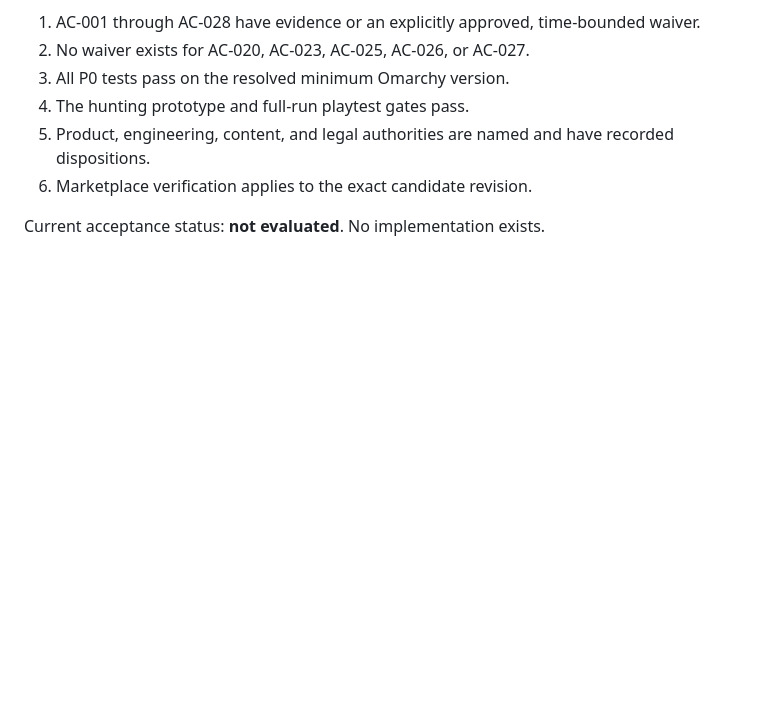
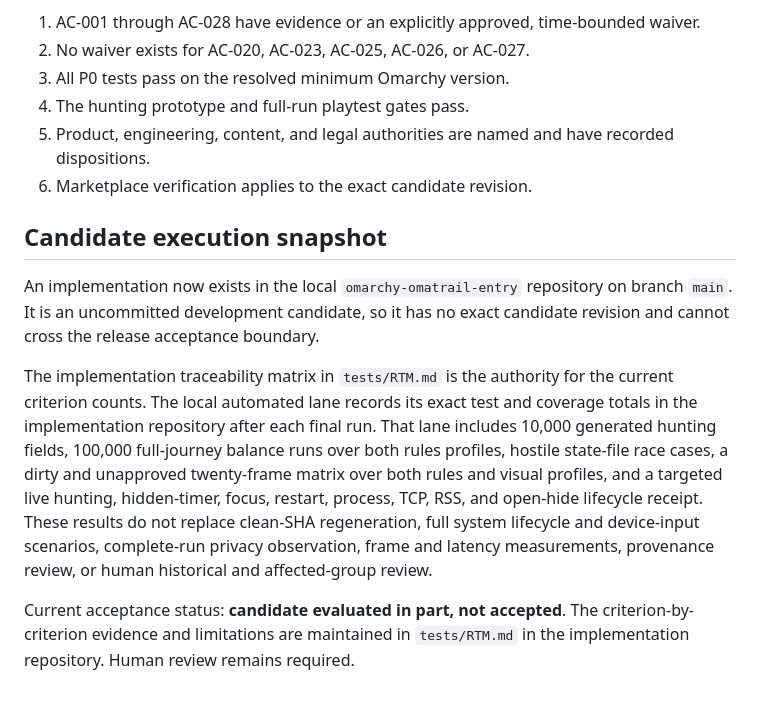
Before and after one commit to intent-solutions-io/omarchy-plugins, a Markdown page: 000-docs/009-PP-FREQ-omatrail-acceptance-criteria.md, the part around the change. Drawn GitHub-style; blank space fills up the shorter version.

```diff
--- a/000-docs/009-PP-FREQ-omatrail-acceptance-criteria.md
+++ b/000-docs/009-PP-FREQ-omatrail-acceptance-criteria.md
@@ -91,4 +91,25 @@ A 1.0 candidate is acceptable only when:
 5. Product, engineering, content, and legal authorities are named and have recorded dispositions.
 6. Marketplace verification applies to the exact candidate revision.
 
-Current acceptance status: **not evaluated**. No implementation exists.
+## Candidate execution snapshot
+
+An implementation now exists in the local `omarchy-omatrail-entry` repository
+on branch `main`. It is an uncommitted development candidate,
+so it has no exact candidate revision and cannot cross the release acceptance
+boundary.
+
+The implementation traceability matrix in `tests/RTM.md` is the authority for
+the current criterion counts. The local automated lane records its exact test
+and coverage totals in the implementation repository after each final run.
+That lane includes 10,000 generated hunting fields, 100,000 full-journey
+balance runs over both rules profiles, hostile state-file race cases, a dirty
+and unapproved twenty-frame matrix over both rules and visual profiles, and a
+targeted live hunting, hidden-timer, focus, restart,
+process, TCP, RSS, and open-hide lifecycle receipt. These results do not replace
+clean-SHA regeneration, full system lifecycle and device-input scenarios,
+complete-run privacy observation, frame and latency measurements, provenance
+review, or human historical and affected-group review.
+
+Current acceptance status: **candidate evaluated in part, not accepted**. The
+criterion-by-criterion evidence and limitations are maintained in
+`tests/RTM.md` in the implementation repository. Human review remains required.
```
Also changed, not shown: 000-docs/010-TQ-TEST-omatrail-test-plan.md (+40 -2 lines), 000-docs/012-PM-RISK-omatrail-risk-register.md (+4 -4 lines).
